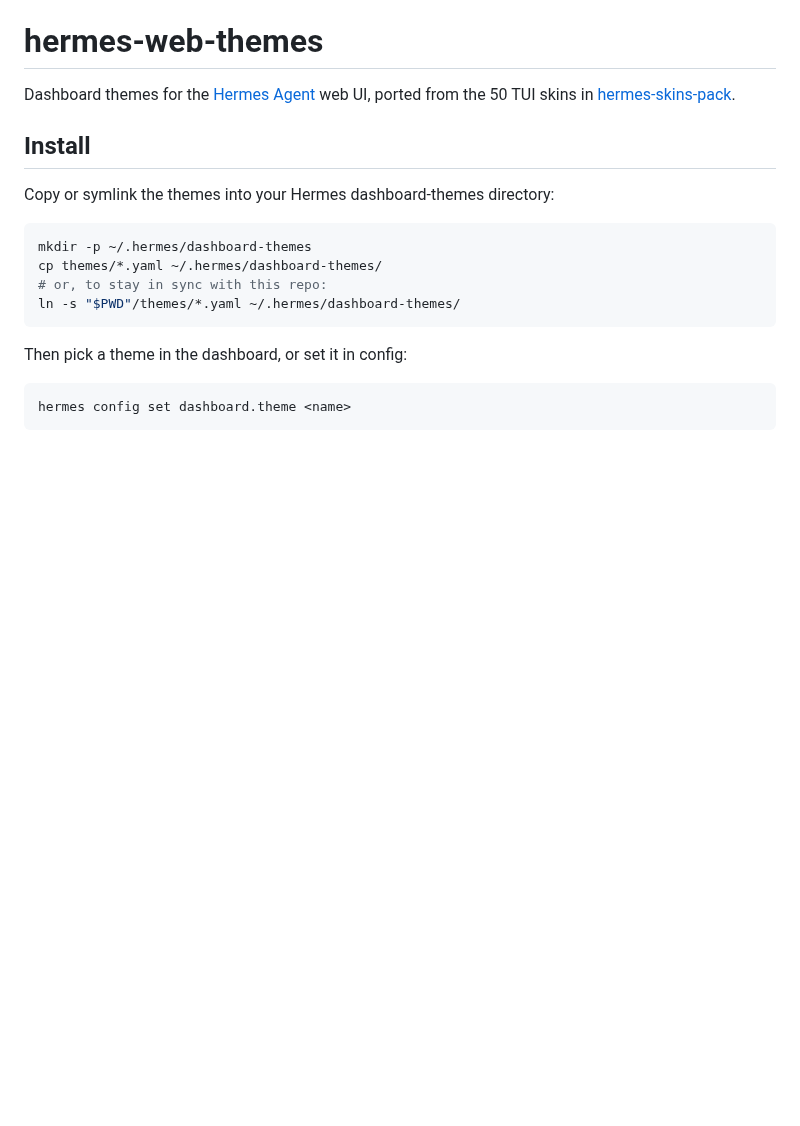
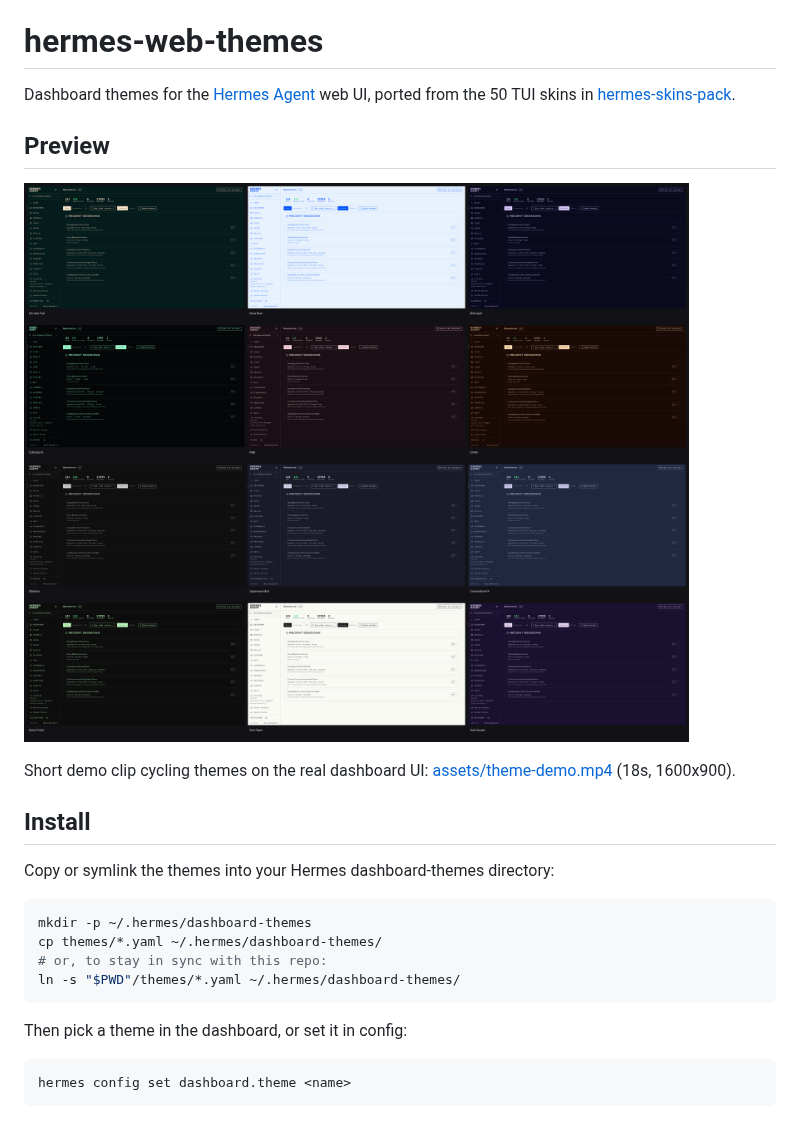
Before and after one commit to bchop-studio/hermes-web-themes, a Markdown page: README.md, the part around the change. GitHub-like rendering; pictures changed too: assets/theme-grid.png (added); blank space fills up the shorter version.

```diff
--- a/README.md
+++ b/README.md
@@ -3,6 +3,13 @@
 Dashboard themes for the [Hermes Agent](https://github.com/NousResearch/hermes-agent)
 web UI, ported from the 50 TUI skins in
 [hermes-skins-pack](https://github.com/bchop-studio/hermes-skins-pack).
+
+## Preview
+
+![Theme grid — 12 of the 50 themes on the live dashboard](assets/theme-grid.png)
+
+Short demo clip cycling themes on the real dashboard UI:
+[assets/theme-demo.mp4](assets/theme-demo.mp4) (18s, 1600x900).
 
 ## Install
 
```
Also changed, not shown: BUILDLOG.md (+15 -0 lines), 1 other file.
